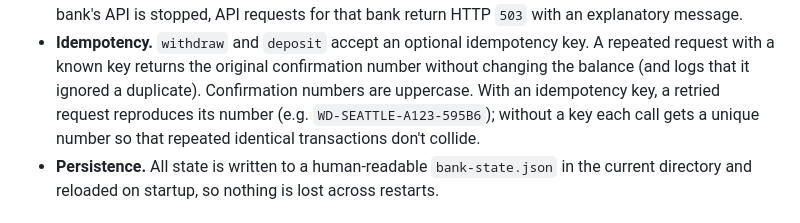
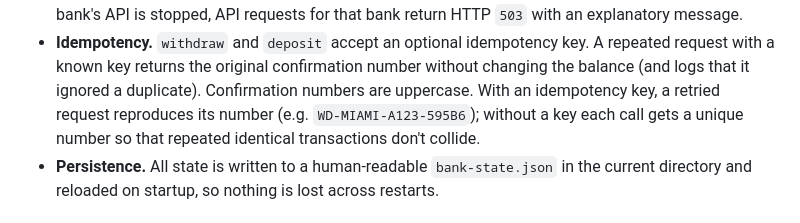
Before and after one commit to tomwheeler/durable-execution-cacm-code, a Markdown page: money-transfer/banking-service/README.md, the part around the change. GitHub-like rendering.

Commit message:
updated confirmation number used in example

```diff
--- a/money-transfer/banking-service/README.md
+++ b/money-transfer/banking-service/README.md
@@ -34,7 +34,7 @@ contain any Temporal code.
   key. A repeated request with a known key returns the original confirmation
   number without changing the balance (and logs that it ignored a
   duplicate). Confirmation numbers are uppercase. With an idempotency key,
-  a retried request reproduces its number (e.g. `WD-SEATTLE-A123-595B6`);
+  a retried request reproduces its number (e.g. `WD-MIAMI-A123-595B6`);
   without a key each call gets a unique number so that repeated identical
   transactions don't collide.
 * **Persistence.** All state is written to a human-readable
```
